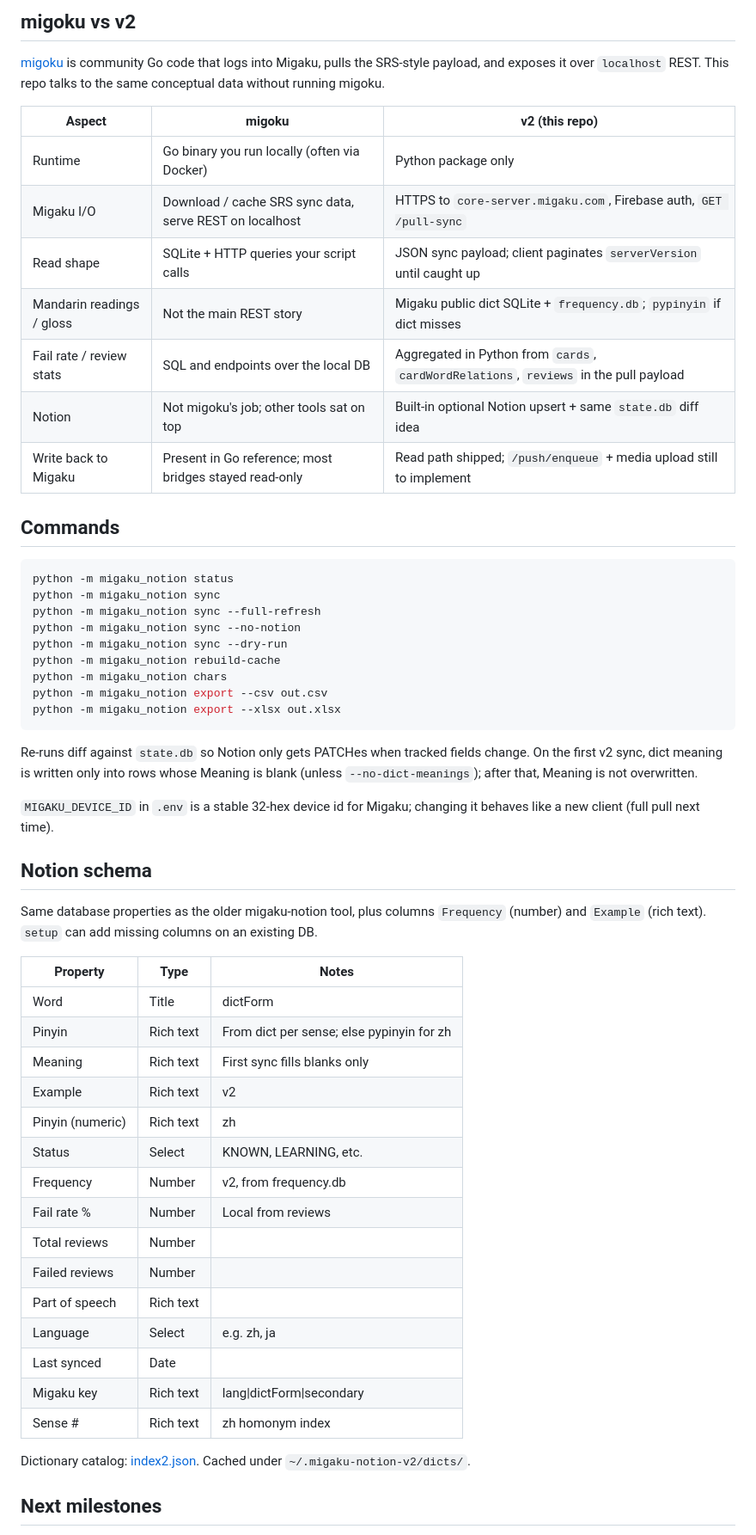
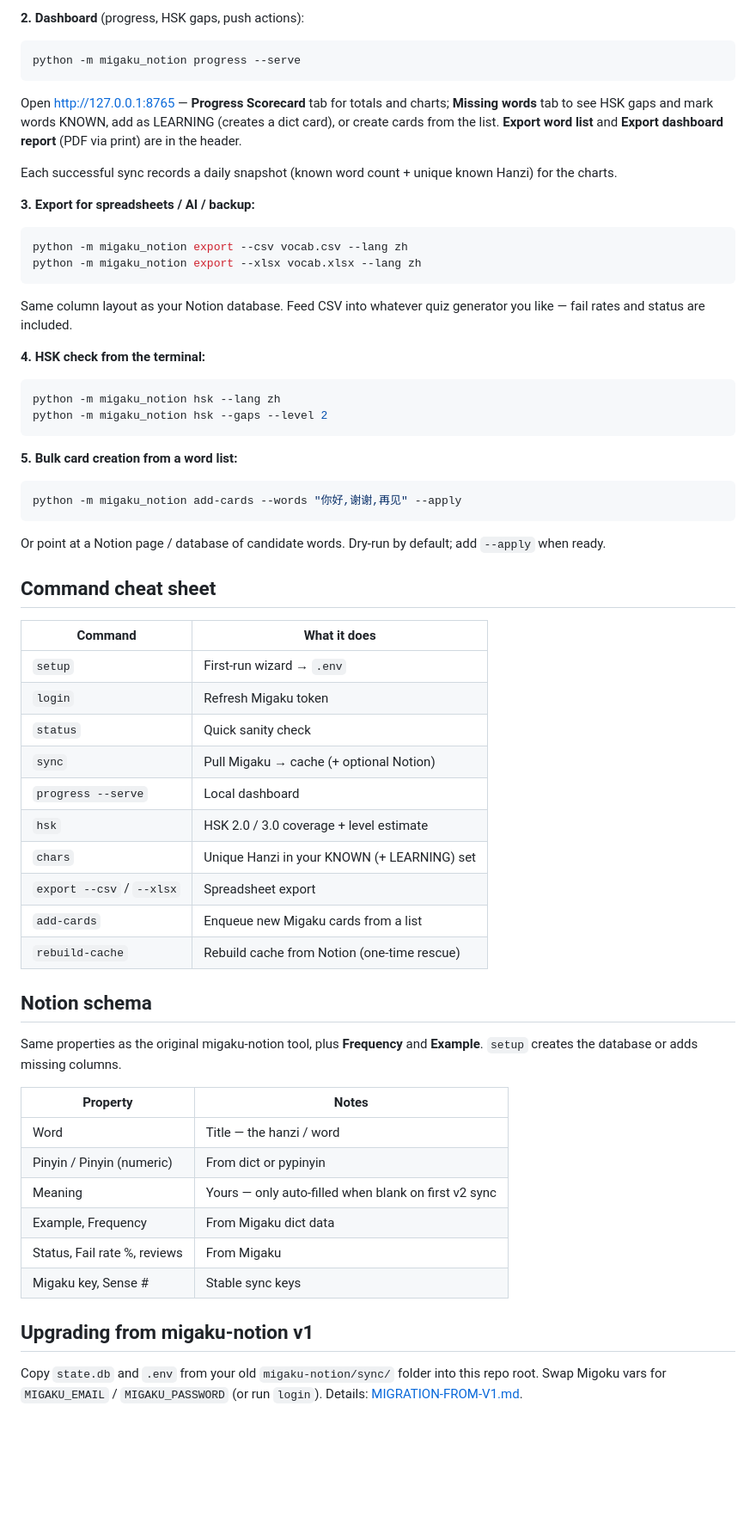
Before and after one commit to gfsincere/migaku-notion-v2, a Markdown page: README.md, the part around one of its changes. Shown at 86% size. Drawn GitHub-style; blank space fills up the shorter version.

Commit message:
Update README for dashboard, exports, and Migaku push.

````diff
--- a/README.md
+++ b/README.md
@@ -79,59 +46,67 @@ Credit: the data model and early reverse engineering came from [migoku](https://
 
-## migoku vs v2
-
-[migoku](https://github.com/khatibomar/migoku) is community Go code that logs into Migaku, pulls the SRS-style payload, and exposes it over `localhost` REST. This repo talks to the same conceptual data without running migoku.
-
-| Aspect | migoku | v2 (this repo) |
-|--------|--------|----------------|
-| Runtime | Go binary you run locally (often via Docker) | Python package only |
-| Migaku I/O | Download / cache SRS sync data, serve REST on localhost | HTTPS to `core-server.migaku.com`, Firebase auth, `GET /pull-sync` |
-| Read shape | SQLite + HTTP queries your script calls | JSON sync payload; client paginates `serverVersion` until caught up |
-| Mandarin readings / gloss | Not the main REST story | Migaku public dict SQLite + `frequency.db`; `pypinyin` if dict misses |
-| Fail rate / review stats | SQL and endpoints over the local DB | Aggregated in Python from `cards`, `cardWordRelations`, `reviews` in the pull payload |
-| Notion | Not migoku's job; other tools sat on top | Built-in optional Notion upsert + same `state.db` diff idea |
-| Write back to Migaku | Present in Go reference; most bridges stayed read-only | Read path shipped; `/push/enqueue` + media upload still to implement |
-
-## Commands
+**2. Dashboard** (progress, HSK gaps, push actions):
 
 ```powershell
-python -m migaku_notion status
-python -m migaku_notion sync
-python -m migaku_notion sync --full-refresh
-python -m migaku_notion sync --no-notion
-python -m migaku_notion sync --dry-run
-python -m migaku_notion rebuild-cache
-python -m migaku_notion chars
-python -m migaku_notion export --csv out.csv
-python -m migaku_notion export --xlsx out.xlsx
+python -m migaku_notion progress --serve
 ```
 
-Re-runs diff against `state.db` so Notion only gets PATCHes when tracked fields change. On the first v2 sync, dict meaning is written only into rows whose Meaning is blank (unless `--no-dict-meanings`); after that, Meaning is not overwritten.
+Open http://127.0.0.1:8765 — **Progress Scorecard** tab for totals and charts; **Missing words** tab to see HSK gaps and mark words KNOWN, add as LEARNING (creates a dict card), or create cards from the list. **Export word list** and **Export dashboard report** (PDF via print) are in the header.
 
-`MIGAKU_DEVICE_ID` in `.env` is a stable 32-hex device id for Migaku; changing it behaves like a new client (full pull next time).
+Each successful sync records a daily snapshot (known word count + unique known Hanzi) for the charts.
+
+**3. Export for spreadsheets / AI / backup:**
+
+```powershell
+python -m migaku_notion export --csv vocab.csv --lang zh
+python -m migaku_notion export --xlsx vocab.xlsx --lang zh
+```
+
+Same column layout as your Notion database. Feed CSV into whatever quiz generator you like — fail rates and status are included.
+
+**4. HSK check from the terminal:**
+
+```powershell
+python -m migaku_notion hsk --lang zh
+python -m migaku_notion hsk --gaps --level 2
+```
+
+**5. Bulk card creation from a word list:**
+
+```powershell
+python -m migaku_notion add-cards --words "你好,谢谢,再见" --apply
+```
+
+Or point at a Notion page / database of candidate words. Dry-run by default; add `--apply` when ready.
+
+## Command cheat sheet
+
+| Command | What it does |
+|---------|----------------|
+| `setup` | First-run wizard → `.env` |
+| `login` | Refresh Migaku token |
+| `status` | Quick sanity check |
+| `sync` | Pull Migaku → cache (+ optional Notion) |
+| `progress --serve` | Local dashboard |
+| `hsk` | HSK 2.0 / 3.0 coverage + level estimate |
+| `chars` | Unique Hanzi in your KNOWN (+ LEARNING) set |
+| `export --csv` / `--xlsx` | Spreadsheet export |
+| `add-cards` | Enqueue new Migaku cards from a list |
+| `rebuild-cache` | Rebuild cache from Notion (one-time rescue) |
 
 ## Notion schema
 
-Same database properties as the older migaku-notion tool, plus columns `Frequency` (number) and `Example` (rich text). `setup` can add missing columns on an existing DB.
+Same properties as the original migaku-notion tool, plus **Frequency** and **Example**. `setup` creates the database or adds missing columns.
 
-| Property | Type | Notes |
-|----------|------|--------|
-| Word | Title | dictForm |
-| Pinyin | Rich text | From dict per sense; else pypinyin for zh |
-| Meaning | Rich text | First sync fills blanks only |
-| Example | Rich text | v2 |
-| Pinyin (numeric) | Rich text | zh |
-| Status | Select | KNOWN, LEARNING, etc. |
-| Frequency | Number | v2, from frequency.db |
-| Fail rate % | Number | Local from reviews |
-| Total reviews | Number | |
-| Failed reviews | Number | |
-| Part of speech | Rich text | |
-| Language | Select | e.g. zh, ja |
-| Last synced | Date | |
-| Migaku key | Rich text | lang\|dictForm\|secondary |
-| Sense # | Rich text | zh homonym index |
+| Property | Notes |
+|----------|--------|
+| Word | Title — the hanzi / word |
+| Pinyin / Pinyin (numeric) | From dict or pypinyin |
+| Meaning | Yours — only auto-filled when blank on first v2 sync |
+| Example, Frequency | From Migaku dict data |
+| Status, Fail rate %, reviews | From Migaku |
+| Migaku key, Sense # | Stable sync keys |
 
-Dictionary catalog: [index2.json](https://migaku-public-data.migaku.com/dicts/index2.json). Cached under `~/.migaku-notion-v2/dicts/`.
+## Upgrading from migaku-notion v1
 
-## Next milestones
+Copy `state.db` and `.env` from your old `migaku-notion/sync/` folder into this repo root. Swap Migoku vars for `MIGAKU_EMAIL` / `MIGAKU_PASSWORD` (or run `login`). Details: [MIGRATION-FROM-V1.md](./MIGRATION-FROM-V1.md).
 
````
Also changed, not shown: other parts of README.md (+38 -60 lines).
